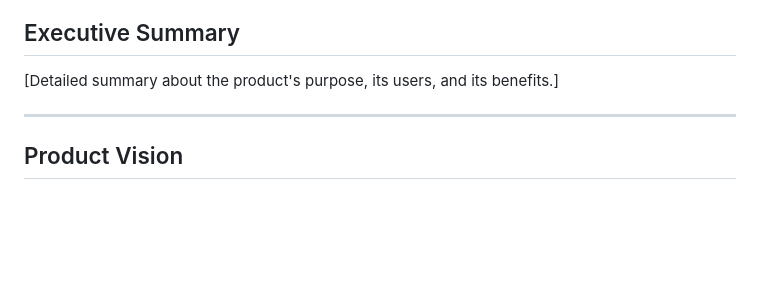
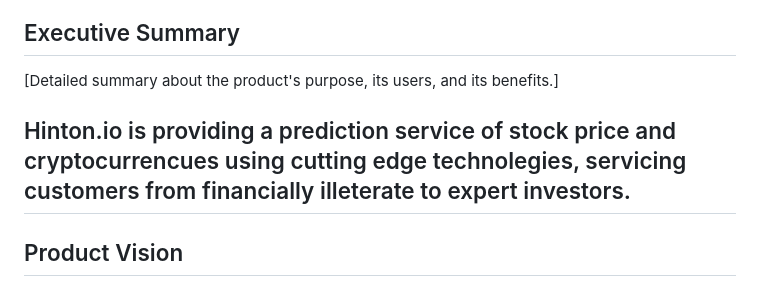
Before and after one commit to PiethonV1/csci401w-sandbox-web-scrapingg, a Markdown page: 1-product-vision.md, the part around the change. Rendered like a GitHub page; blank space fills up the shorter version.

Commit message:
Summary update

```diff
--- a/1-product-vision.md
+++ b/1-product-vision.md
@@ -30,6 +30,7 @@
 ## Executive Summary
 [Detailed summary about the product's purpose, its users, and its benefits.]
 
+Hinton.io is providing a prediction service of stock price and cryptocurrencues using cutting edge technolegies, servicing customers from financially illeterate to expert investors.
 ---
 
 ## Product Vision
```
